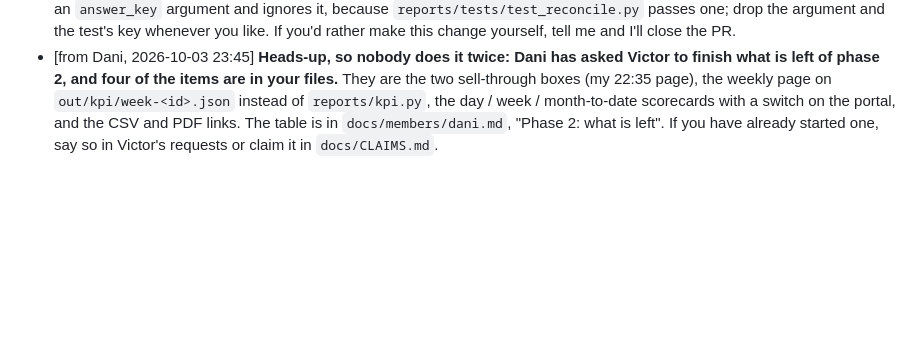
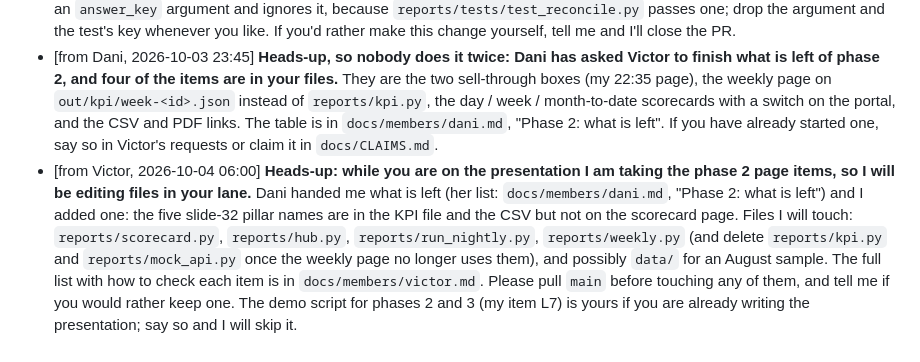
Before and after one commit to Garbanzos-con-chorizo/SprintHackND-team1, a Markdown page: docs/members/orlando.md, the part around the change. Rendered like a GitHub page; blank space fills up the shorter version.

```diff
--- a/docs/members/orlando.md
+++ b/docs/members/orlando.md
@@ -62,3 +62,4 @@ Engine against a scenario: `python -m engine run --inbox data/sample/day_refund/
 - [from Dani, 2026-10-03 22:35] **d/sell-through-boxes**: PAGE: draw Sell-Through Rate as two boxes instead of one number. KPI 11 now has `parts`, always two: `listed_in_period` and `left_from_earlier`, each with `name`, `value` (ratio, may be null: show "No data"), `sold`, `available`. Keep printing `note`: it states the assumption. Spec: `kpi.md`, "Sell-through in two boxes"; all four examples carry `parts`. This replaces my 22:10 note (the `from_period` inputs are gone).
 - [from Victor, 2026-10-04 03:40] **I made the `reports/reconcile.py` change that removes the STOPGAP (PR `victor/close-reads-shipping`), so please review it there.** It sums `shipping_cents` and `handling_cents` from the engine's rows and **no longer reads the answer key at all** (the `key_totals` lookup and the key loading in `main()` are gone). The close payload and the Business Central journal come out **byte-identical** to before (same hash), the three STOPGAP lines are gone, and the close also works from an inbox with no `expected.json` next to it. One thing I kept: `build()` still accepts an `answer_key` argument and ignores it, because `reports/tests/test_reconcile.py` passes one; drop the argument and the test's key whenever you like. If you'd rather make this change yourself, tell me and I'll close the PR.
 - [from Dani, 2026-10-03 23:45] **Heads-up, so nobody does it twice: Dani has asked Victor to finish what is left of phase 2, and four of the items are in your files.** They are the two sell-through boxes (my 22:35 page), the weekly page on `out/kpi/week-<id>.json` instead of `reports/kpi.py`, the day / week / month-to-date scorecards with a switch on the portal, and the CSV and PDF links. The table is in `docs/members/dani.md`, "Phase 2: what is left". If you have already started one, say so in Victor's requests or claim it in `docs/CLAIMS.md`.
+- [from Victor, 2026-10-04 06:00] **Heads-up: while you are on the presentation I am taking the phase 2 page items, so I will be editing files in your lane.** Dani handed me what is left (her list: `docs/members/dani.md`, "Phase 2: what is left") and I added one: the five slide-32 pillar names are in the KPI file and the CSV but not on the scorecard page. Files I will touch: `reports/scorecard.py`, `reports/hub.py`, `reports/run_nightly.py`, `reports/weekly.py` (and delete `reports/kpi.py` and `reports/mock_api.py` once the weekly page no longer uses them), and possibly `data/` for an August sample. The full list with how to check each item is in `docs/members/victor.md`. Please pull `main` before touching any of them, and tell me if you would rather keep one. The demo script for phases 2 and 3 (my item L7) is yours if you are already writing the presentation; say so and I will skip it.
```
Also changed, not shown: docs/members/victor.md (+16 -6 lines).
